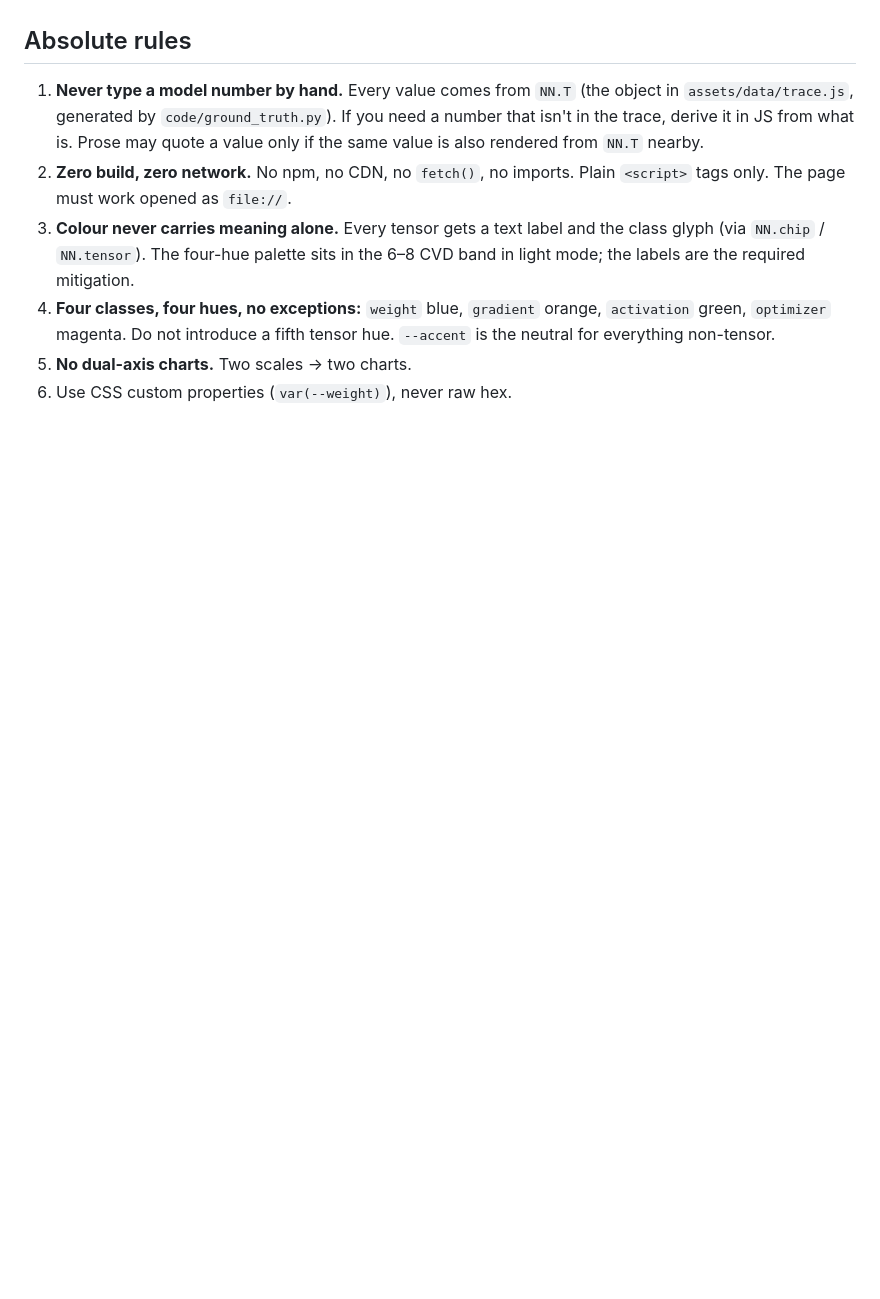
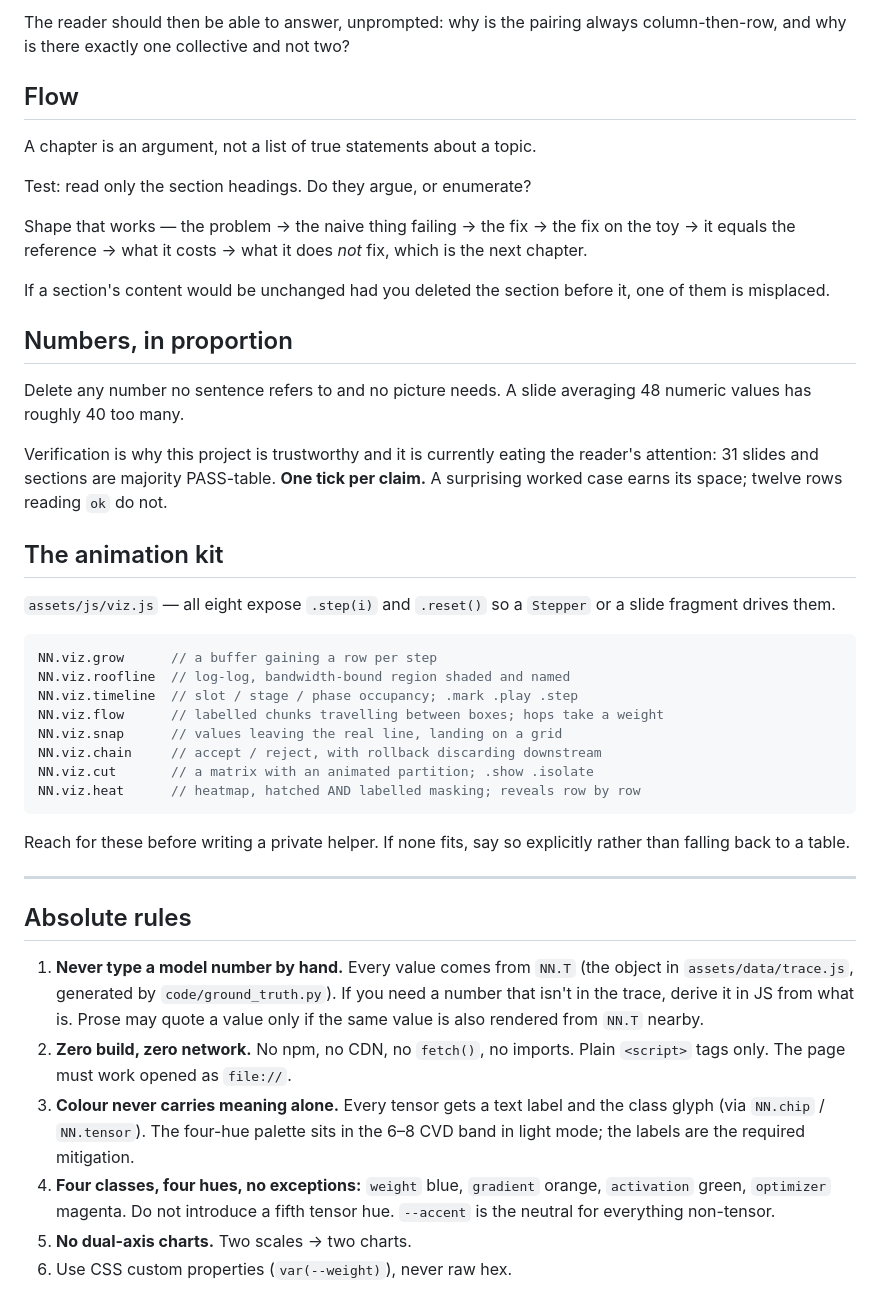
Before and after one commit to Vivek-anand-jain/nn-internals, a Markdown page: AGENTS.md, the part around one of its changes. Rendered like a GitHub page; blank space fills up the shorter version.

````diff
--- a/AGENTS.md
+++ b/AGENTS.md
@@ -5,3 +77,49 @@ site reads as one artifact rather than eight.
+The reader should then be able to answer, unprompted: why is the pairing always
+column-then-row, and why is there exactly one collective and not two?
+
+## Flow
+
+A chapter is an argument, not a list of true statements about a topic.
+
+Test: read only the section headings. Do they argue, or enumerate?
+
+Shape that works — the problem → the naive thing failing → the fix → the fix on
+the toy → it equals the reference → what it costs → what it does *not* fix,
+which is the next chapter.
+
+If a section's content would be unchanged had you deleted the section before
+it, one of them is misplaced.
+
+## Numbers, in proportion
+
+Delete any number no sentence refers to and no picture needs. A slide averaging
+48 numeric values has roughly 40 too many.
+
+Verification is why this project is trustworthy and it is currently eating the
+reader's attention: 31 slides and sections are majority PASS-table. **One tick
+per claim.** A surprising worked case earns its space; twelve rows reading `ok`
+do not.
+
+## The animation kit
+
+`assets/js/viz.js` — all eight expose `.step(i)` and `.reset()` so a `Stepper`
+or a slide fragment drives them.
+
+```js
+NN.viz.grow      // a buffer gaining a row per step
+NN.viz.roofline  // log-log, bandwidth-bound region shaded and named
+NN.viz.timeline  // slot / stage / phase occupancy; .mark .play .step
+NN.viz.flow      // labelled chunks travelling between boxes; hops take a weight
+NN.viz.snap      // values leaving the real line, landing on a grid
+NN.viz.chain     // accept / reject, with rollback discarding downstream
+NN.viz.cut       // a matrix with an animated partition; .show .isolate
+NN.viz.heat      // heatmap, hatched AND labelled masking; reveals row by row
+```
+
+Reach for these before writing a private helper. If none fits, say so
+explicitly rather than falling back to a table.
+
+---
 
 ## Absolute rules
 
````
Also changed, not shown: other parts of AGENTS.md (+74 -2 lines), CLAUDE.md (added, +91 -0 lines), PROMPT.md (added, +107 -0 lines).
